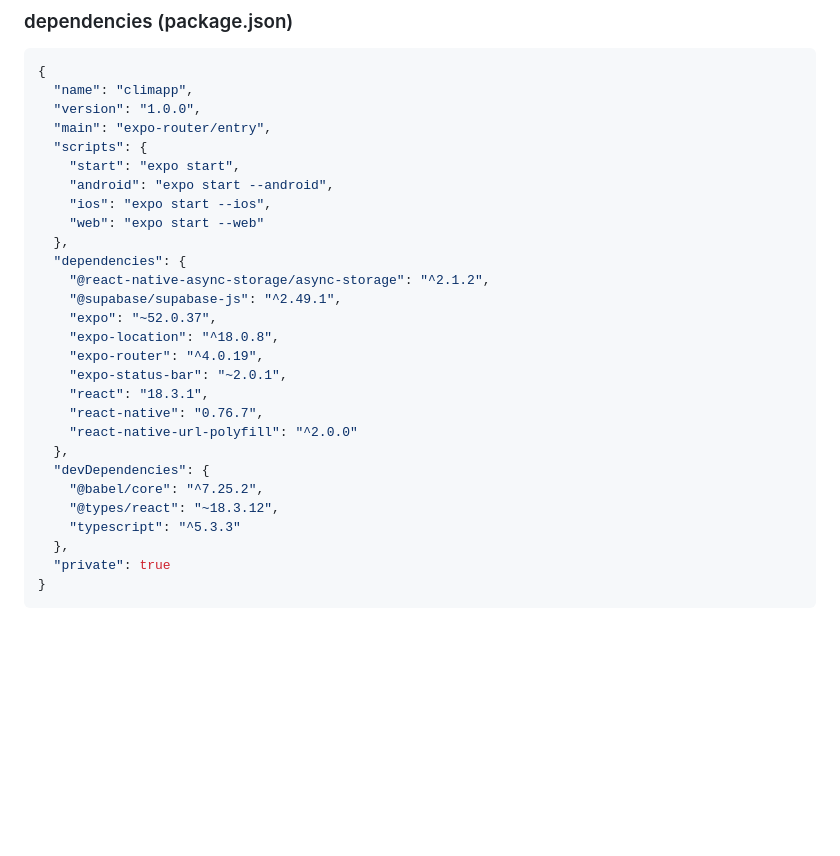
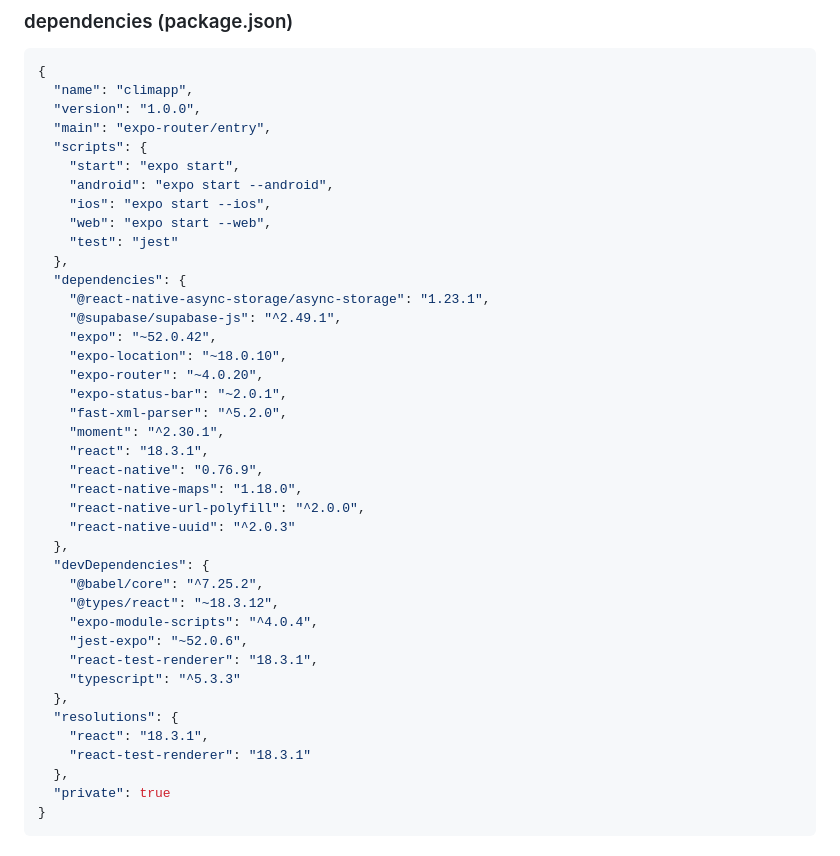
Before and after one commit to sgarcia97/climapp, a Markdown page: readme.md, the part around the change. GitHub-like rendering; blank space fills up the shorter version.

Commit message:
latest dependency list

```diff
--- a/readme.md
+++ b/readme.md
@@ -12,23 +12,35 @@
     "start": "expo start",
     "android": "expo start --android",
     "ios": "expo start --ios",
-    "web": "expo start --web"
+    "web": "expo start --web",
+    "test": "jest"
   },
   "dependencies": {
-    "@react-native-async-storage/async-storage": "^2.1.2",
+    "@react-native-async-storage/async-storage": "1.23.1",
     "@supabase/supabase-js": "^2.49.1",
-    "expo": "~52.0.37",
-    "expo-location": "^18.0.8",
-    "expo-router": "^4.0.19",
+    "expo": "~52.0.42",
+    "expo-location": "~18.0.10",
+    "expo-router": "~4.0.20",
     "expo-status-bar": "~2.0.1",
+    "fast-xml-parser": "^5.2.0",
+    "moment": "^2.30.1",
     "react": "18.3.1",
-    "react-native": "0.76.7",
-    "react-native-url-polyfill": "^2.0.0"
+    "react-native": "0.76.9",
+    "react-native-maps": "1.18.0",
+    "react-native-url-polyfill": "^2.0.0",
+    "react-native-uuid": "^2.0.3"
   },
   "devDependencies": {
     "@babel/core": "^7.25.2",
     "@types/react": "~18.3.12",
+    "expo-module-scripts": "^4.0.4",
+    "jest-expo": "~52.0.6",
+    "react-test-renderer": "18.3.1",
     "typescript": "^5.3.3"
+  },
+  "resolutions": {
+    "react": "18.3.1",
+    "react-test-renderer": "18.3.1"
   },
   "private": true
 }
```
